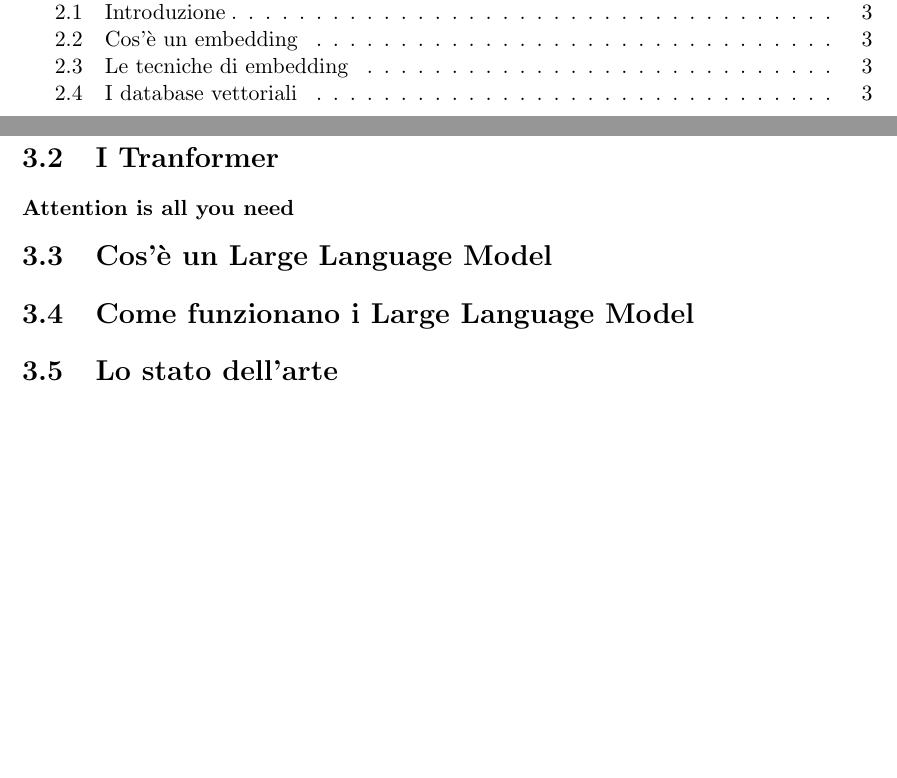
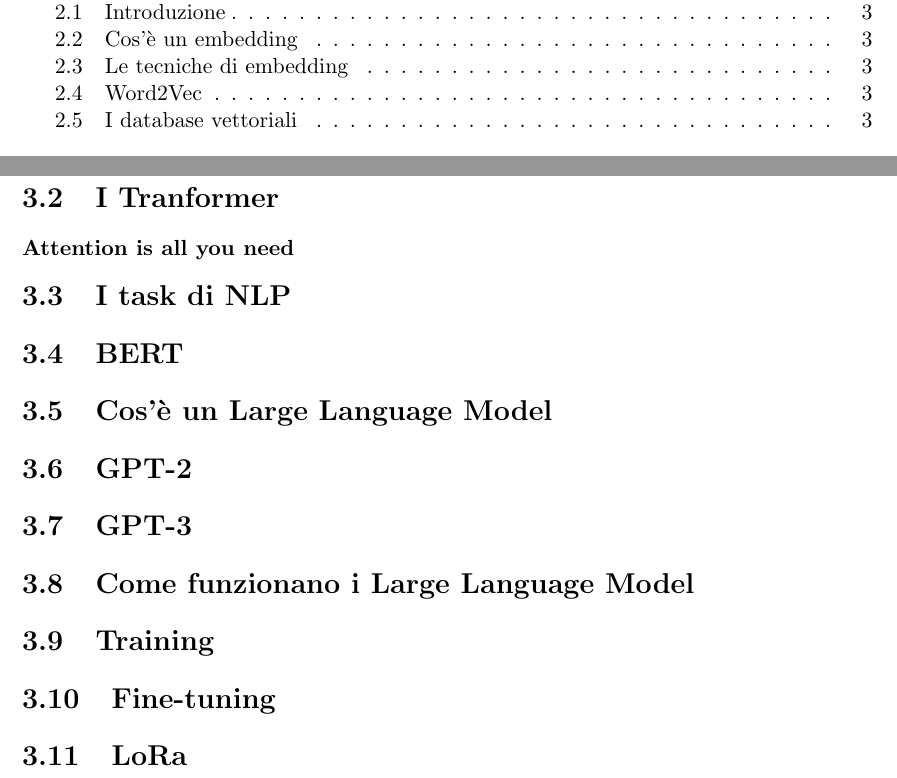
Before and after one commit to MattNot/MasterThesis, a LaTeX document (Main.tex, which reads chapters/3_Large_Language_Models.tex): two parts of pages 3 and 7 of 7, joined at a grey line, cut so that both start at the same text, the shorter picture padded with empty space. Compiled offline with pdfLaTeX.

Commit message:
continuing

```diff
--- a/chapters/3_Large_Language_Models.tex
+++ b/chapters/3_Large_Language_Models.tex
@@ -3,6 +3,12 @@
 \section{Introduzione}
 \section{I Tranformer}
 \subsubsection[Attention is all you need]{Attention is all you need}
+\section{I task di NLP}
+\section{BERT}
 \section{Cos'è un Large Language Model}
+\section{GPT-2}
+\section{GPT-3}
 \section{Come funzionano i Large Language Model}
-\section{Lo stato dell'arte}
+\section{Training}
+\section{Fine-tuning}
+\section{LoRa}
```
Also changed, not shown: chapters/2_Embeddings.tex (+1 -0 lines).
